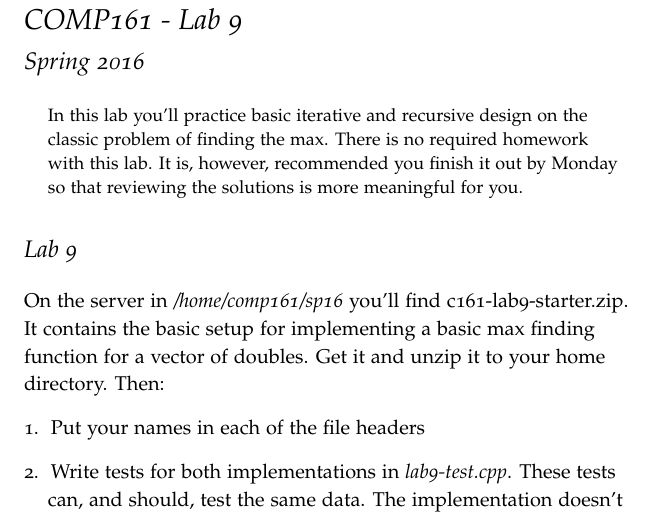
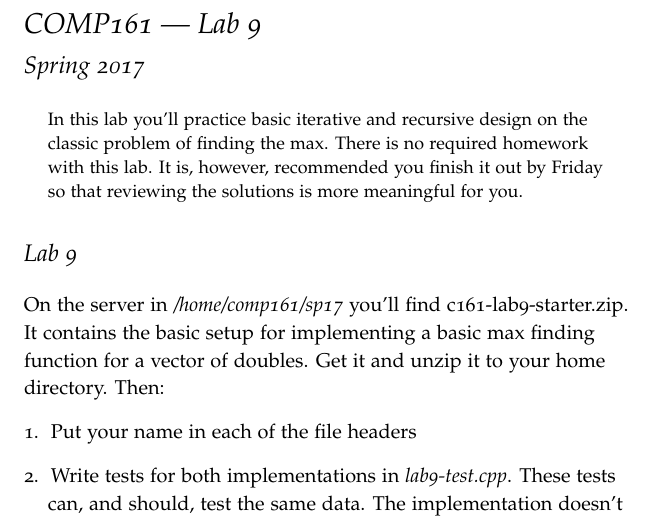
Before and after one commit to jlmayfield/MC-COMP161, a LaTeX document (Lab_and_hwk/comp161-lab9.tex): part of the page, cut so that both start at the same text. Compiled offline with pdfLaTeX.

Commit message:
lab9 updates

```diff
--- a/Lab_and_hwk/comp161-lab9.tex
+++ b/Lab_and_hwk/comp161-lab9.tex
@@ -3,22 +3,22 @@
 \usepackage{hyperref}
 \usepackage{framed}
 
-\title{COMP161 - Lab 9}
+\title{COMP161 --- Lab 9}
 \author{}
-\date{Spring 2016}
+\date{Spring 2017}
 
 \begin{document}
 \maketitle
 
 \begin{abstract}
-In this lab you'll practice basic iterative and recursive design on the classic problem of finding the max. There is no required homework with this lab. It is, however, recommended you finish it out by Monday so that reviewing the solutions is more meaningful for you.
+In this lab you'll practice basic iterative and recursive design on the classic problem of finding the max. There is no required homework with this lab. It is, however, recommended you finish it out by Friday so that reviewing the solutions is more meaningful for you.
 \end{abstract}
 
 \section{Lab 9}
 
-On the server in \textit{/home/comp161/sp16} you'll find c161-lab9-starter.zip. It contains the basic setup for implementing a basic max finding function for a vector of doubles. Get it and unzip it to your home directory. Then:
+On the server in \textit{/home/comp161/sp17} you'll find c161-lab9-starter.zip. It contains the basic setup for implementing a basic max finding function for a vector of doubles. Get it and unzip it to your home directory. Then:
 \begin{enumerate}
-\item Put your names in each of the file headers
+\item Put your name in each of the file headers
 \item Write tests for both implementations in \textit{lab9-test.cpp}.  These tests can, and should, test the same data. The implementation doesn't change the problem.
 \item Finish documentation by filling in the pre and post conditions
 \item Implement the iterative version
```
Also changed, not shown: Lab_and_hwk/comp161-lab9.pdf.
